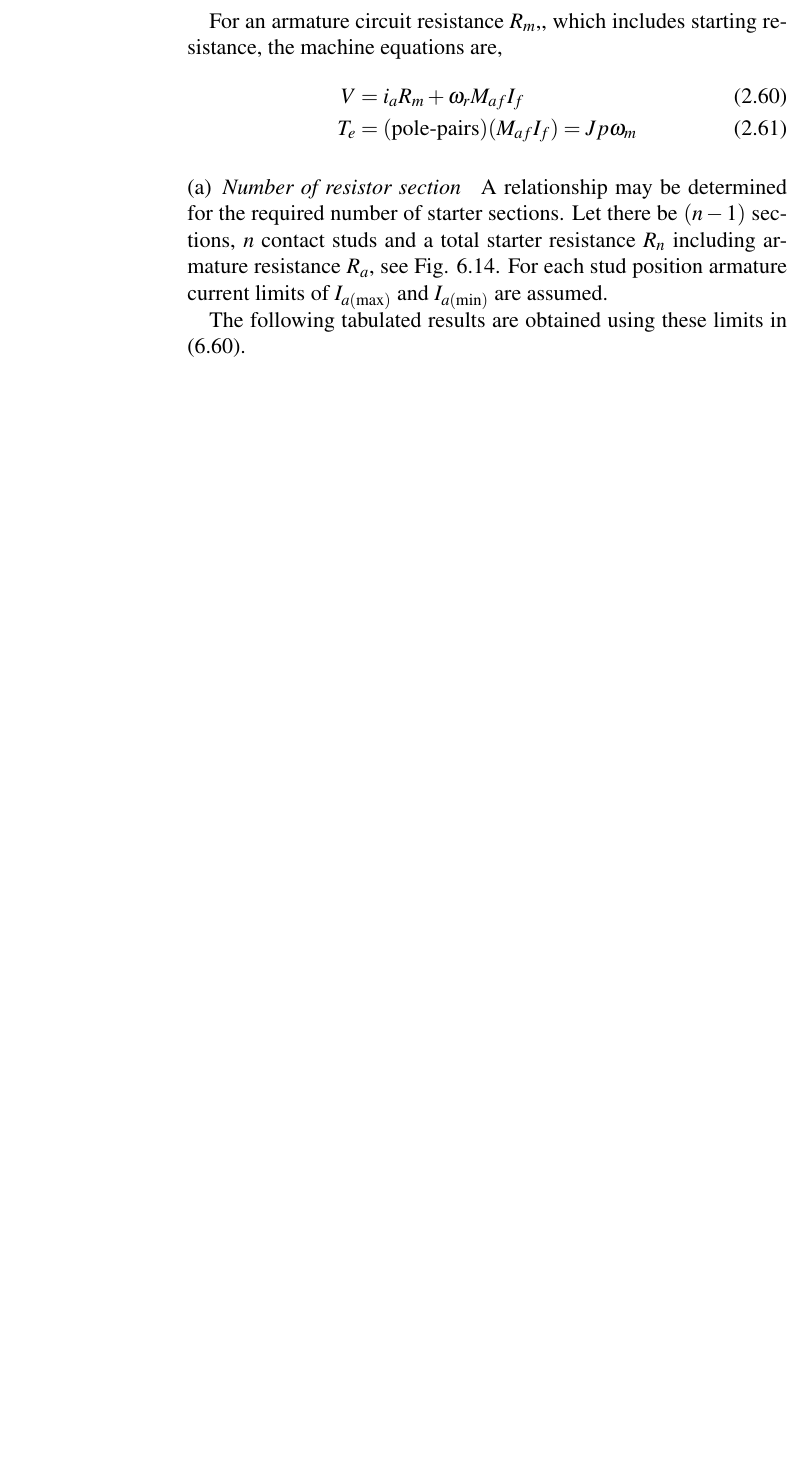
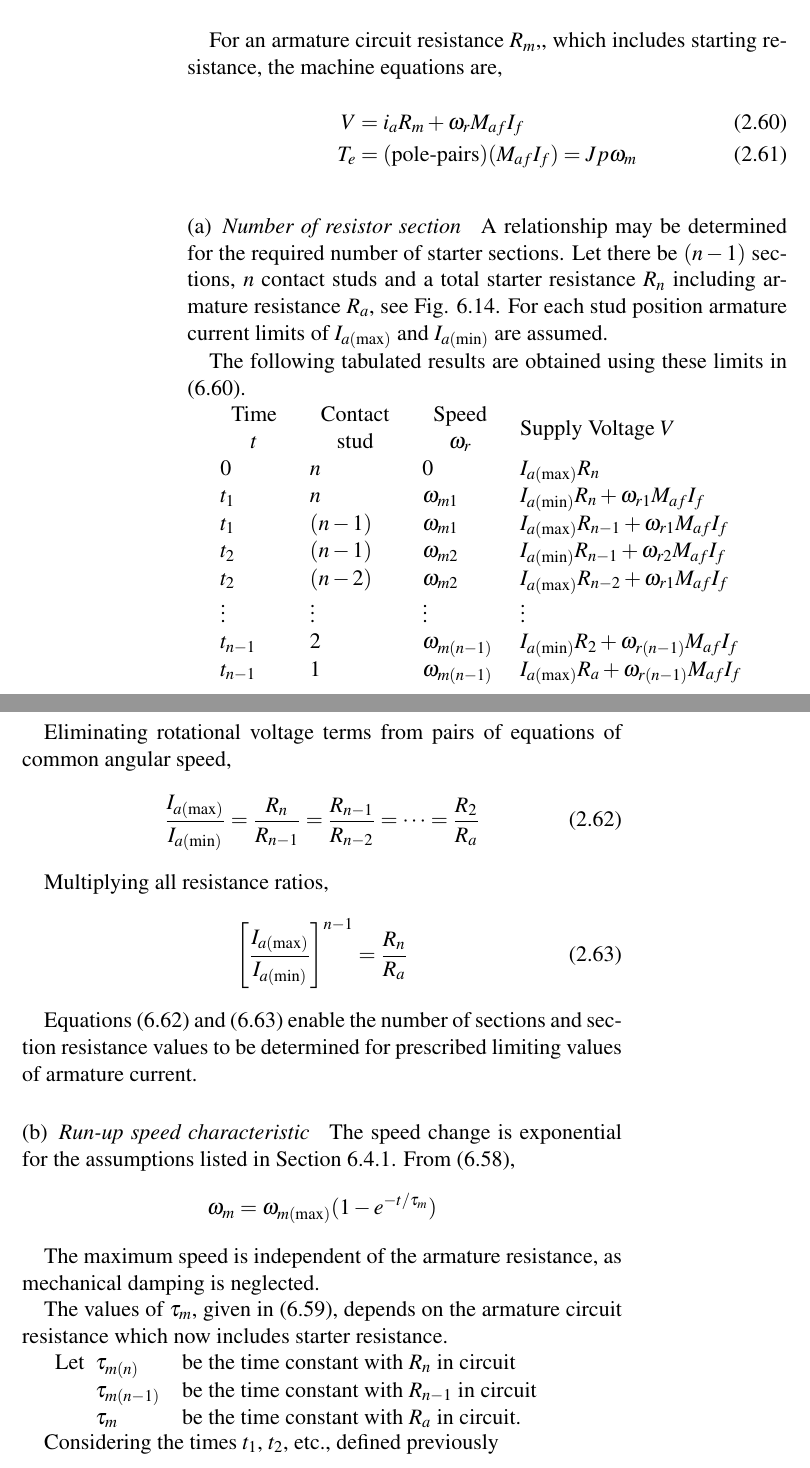
Before and after one commit to jlguillena/OKellySimmons, a LaTeX thesis (OKelly2.tex): part of page 46 of 46 before the commit and two parts of pages 46 and 47 of 47 after it, the two joined at a grey line, cut so that both start at the same text, the shorter picture padded with empty space. Compiled offline with pdfLaTeX.

Commit message:
modified:   OKelly2.tex 	OKelly2.aux 	OKelly2.log 	OKelly2.pdf 	OKelly2.synctex.gz

```diff
--- a/OKelly2.tex
+++ b/OKelly2.tex
@@ -7,6 +7,7 @@
 \usepackage{tabto}
 \usepackage{tikz}
 \usepackage{mathptmx}
+\usepackage{tabularx}
 
 \areaset{11.5cm}{19.75cm}
 \setcounter{secnumdepth}{3}
@@ -1644,3 +1645,56 @@ For an armature circuit resistance $R_m$,, which includes starting resistance, t
 
 The following tabulated results are obtained using these limits in (6.60).
 
+\begin{tabular}{llll}
+    \begin{tabular}{c}
+        Time \\ $t$ \\
+    \end{tabular} &
+    \begin{tabular}{c}
+        Contact \\ stud \\
+    \end{tabular} &
+    \begin{tabular}{c}
+        Speed \\ $\omega_r$ \\
+    \end{tabular} &
+        Supply Voltage $V$ \\
+    0 &  $n$ & 0 & $I_{a(\max)} R_n$ \\
+    $t_1$ & $n$ & $\omega_{m1}$ & $I_{a(\min)} R_n + \omega_{r1} M_{af} I_f$\\
+    $t_1$ & $(n - 1)$ & $\omega_{m1}$ & $I_{a(\max)} R_{n-1} + \omega_{r1} M_{af} I_f$\\
+    $t_2$ & $(n - 1)$ & $\omega_{m2}$ & $I_{a(\min)} R_{n-1} + \omega_{r2} M_{af} I_f$\\
+    $t_2$ & $(n - 2)$ & $\omega_{m2}$ & $I_{a(\max)} R_{n-2} + \omega_{r1} M_{af} I_f$\\
+    \vdots & \vdots & \vdots & \vdots \\
+    $t_{n-1}$ & 2 & $\omega_{m(n-1)}$ & $I_{a(\min)} R_2 + \omega_{r(n-1)} M_{af} I_f$\\
+    $t_{n-1}$ & 1 & $\omega_{m(n-1)}$ & $I_{a(\max)} R_a + \omega_{r(n-1)} M_{af} I_f$\\
+\end{tabular}
+
+Eliminating rotational voltage terms from pairs of equations of common angular speed,
+\begin{equation}
+    \dfrac{I_{a(\max)}}{I_{a(\min)}} = \dfrac{R_n}{R_{n-1}} = \dfrac{R_{n-1}}{R_{n-2}} = \cdots = \dfrac{R_2}{R_a}
+    \label{}
+\end{equation}
+
+Multiplying all resistance ratios,
+\begin{equation}
+    {\bigg[\dfrac{I_{a(\max)}}{I_{a(\min)}}\bigg]}^{n - 1} = \dfrac{R_n}{R_a}
+    \label{}
+\end{equation}
+
+Equations (6.62) and (6.63) enable the number of sections and section resistance values to be determined for prescribed limiting values of armature current.
+
+\subsubsection{\textit{Run-up speed characteristic}} The speed change is exponential for the assumptions listed in Section 6.4.1.
+From (6.58),
+\begin{equation*}
+    \omega_m = \omega_{m (\max)}(1 - e^{-t / \tau_m})
+\end{equation*}
+
+The maximum speed is independent of the armature resistance, as mechanical damping is neglected.
+
+The values of $\tau_m$, given in (6.59), depends on the armature circuit resistance which now includes starter resistance. \par \smallskip
+\begin{tabularx}{\textwidth}{l@{\enskip}ll}
+    Let & $\tau_{m(n)}$ & be the time constant with $R_n$ in circuit \\
+    & $\tau_{m(n-1)}$ & be the time constant with $R_{n-1}$ in circuit \\
+    & $\tau_{m}$ & be the time constant with $R_{a}$ in circuit. \\
+\end{tabularx}
+
+Considering the times $t_1$, $t_2$, etc., defined previously
+     %\intertext{$0<t<t_1, R_n$ in circuit,}
+\begin{flalign}
```
Also changed, not shown: OKelly2.tex (4 more changed lines).
